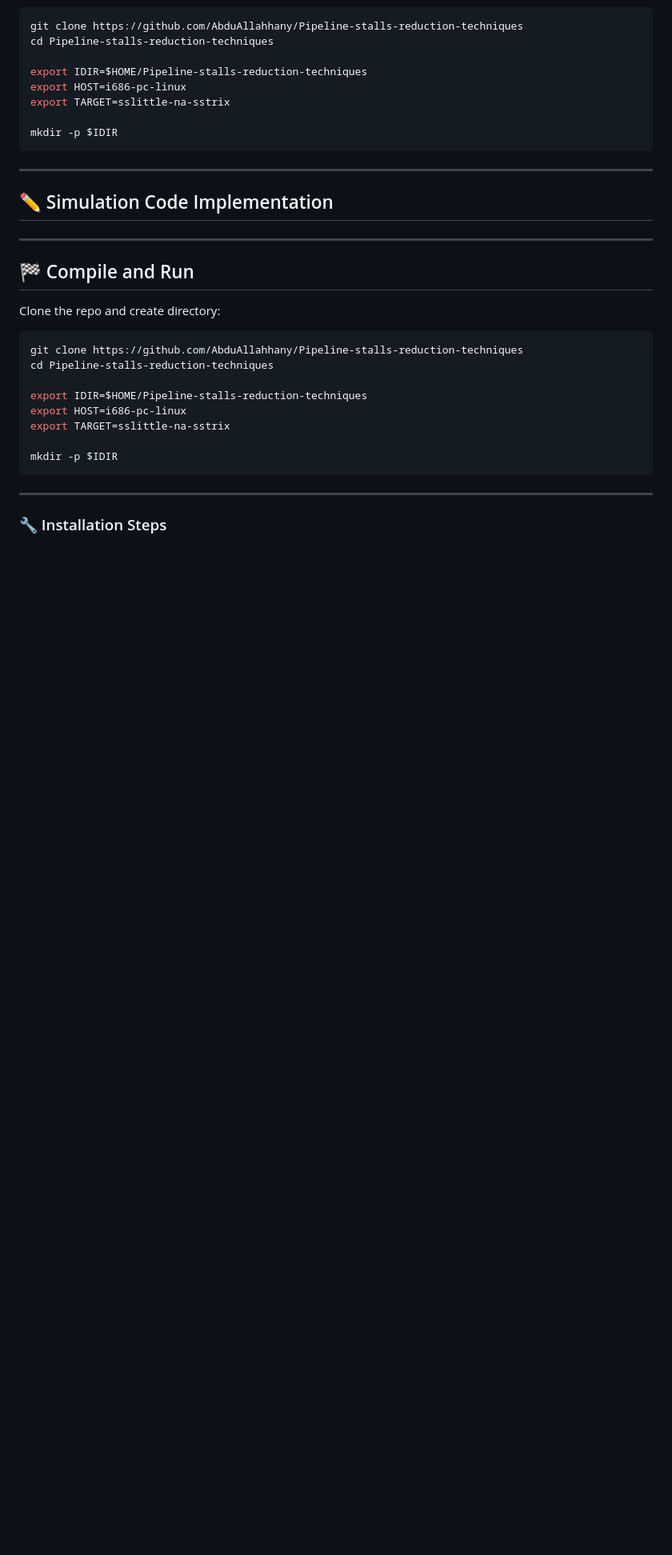
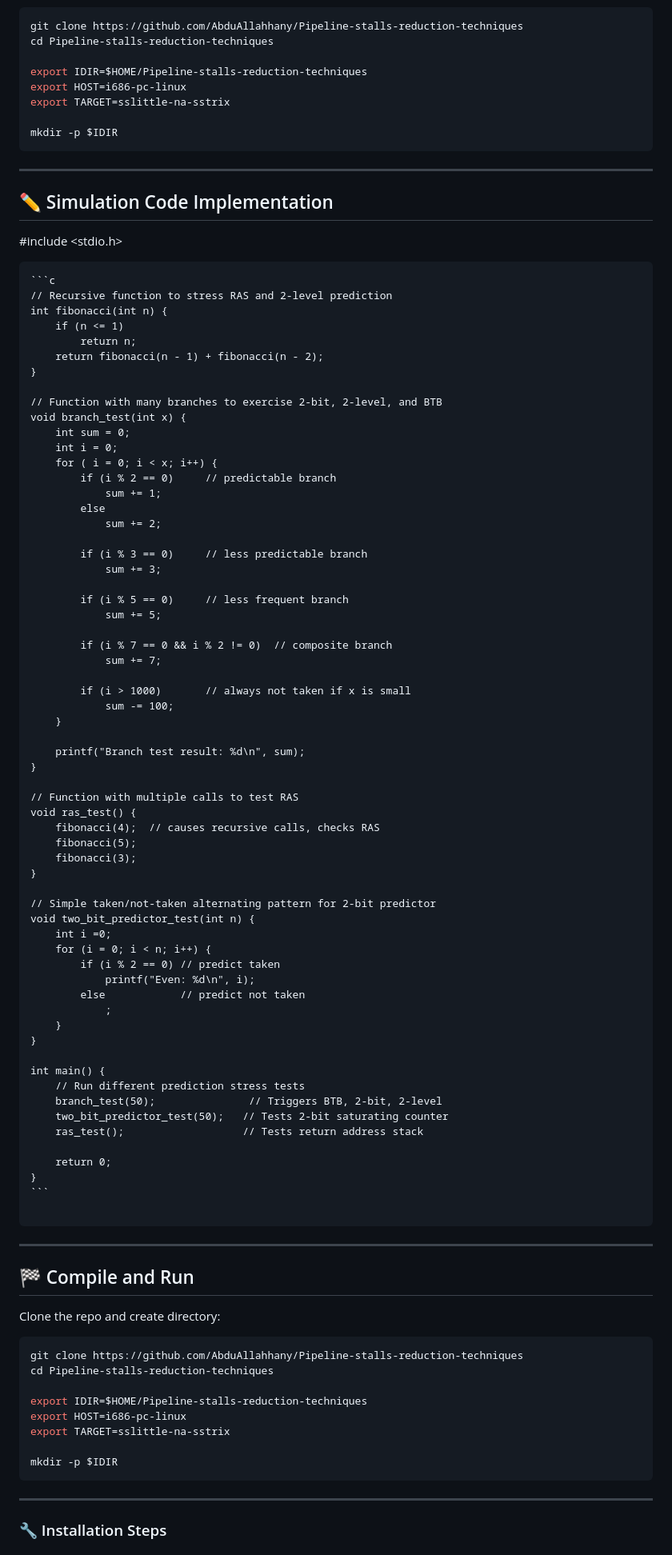
Before and after one commit to AbduAllahhany/Pipeline-stalls-reduction-techniques, a Markdown page: README.md, the part around one of its changes. Shown at 80% size. GitHub-like rendering; blank space fills up the shorter version.

````diff
--- a/README.md
+++ b/README.md
@@ -73,6 +73,69 @@ mkdir -p $IDIR
 
 ## ✏️ Simulation Code Implementation
 
+#include <stdio.h>
+<pre>```c
+// Recursive function to stress RAS and 2-level prediction
+int fibonacci(int n) {
+    if (n <= 1)
+        return n;
+    return fibonacci(n - 1) + fibonacci(n - 2);
+}
+
+// Function with many branches to exercise 2-bit, 2-level, and BTB
+void branch_test(int x) {
+    int sum = 0;
+    int i = 0;
+    for ( i = 0; i < x; i++) {
+        if (i % 2 == 0)     // predictable branch
+            sum += 1;
+        else
+            sum += 2;
+
+        if (i % 3 == 0)     // less predictable branch
+            sum += 3;
+
+        if (i % 5 == 0)     // less frequent branch
+            sum += 5;
+
+        if (i % 7 == 0 && i % 2 != 0)  // composite branch
+            sum += 7;
+
+        if (i > 1000)       // always not taken if x is small
+            sum -= 100;
+    }
+
+    printf("Branch test result: %d\n", sum);
+}
+
+// Function with multiple calls to test RAS
+void ras_test() {
+    fibonacci(4);  // causes recursive calls, checks RAS
+    fibonacci(5);
+    fibonacci(3);
+}
+
+// Simple taken/not-taken alternating pattern for 2-bit predictor
+void two_bit_predictor_test(int n) {
+    int i =0;
+    for (i = 0; i < n; i++) {
+        if (i % 2 == 0) // predict taken
+            printf("Even: %d\n", i);
+        else            // predict not taken
+            ;
+    }
+}
+
+int main() {
+    // Run different prediction stress tests
+    branch_test(50);               // Triggers BTB, 2-bit, 2-level
+    two_bit_predictor_test(50);   // Tests 2-bit saturating counter
+    ras_test();                   // Tests return address stack
+
+    return 0;
+}
+```
+ </pre>
 ---
 
 ## 🏁 Compile and Run
````
Also changed, not shown: other parts of README.md (+0 -1 lines).
